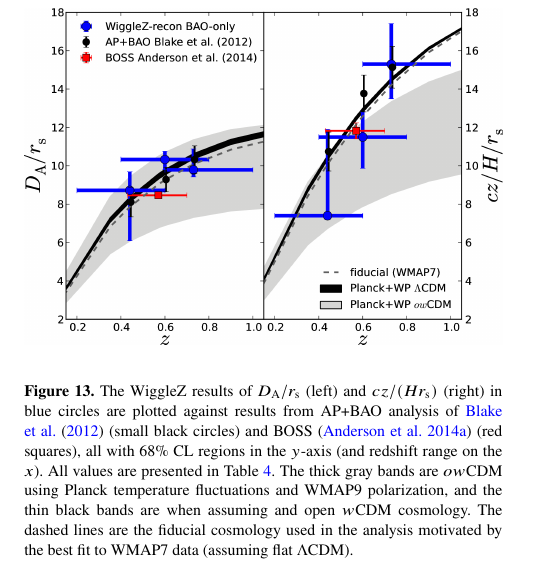
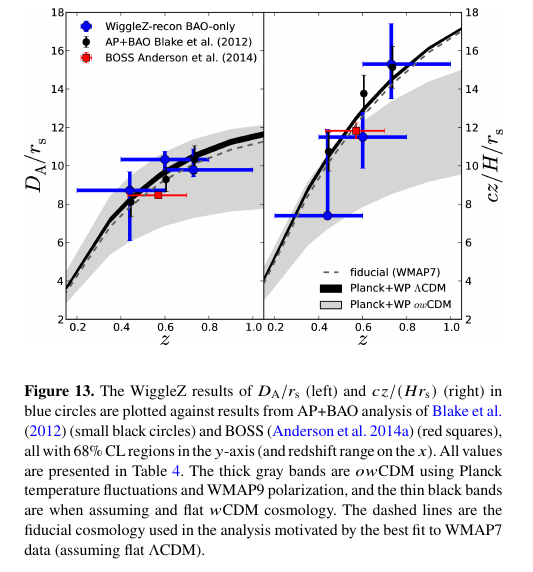
Before and after one commit to Samreay/Wigglez, a LaTeX paper (WigglezBAO.tex): part of one column of page 12 of 16, cut so that both start at the same text. Compiled offline with pdfLaTeX; a LaTeX package or settings file that is missing is left out.

Commit message:
Updating typo in figure caption

```diff
--- a/WigglezBAO.tex
+++ b/WigglezBAO.tex
@@ -719,7 +719,7 @@ Planck cosmology \citep{Planck2015Parameters}, as illustrated in Figure \ref{fig
 \begin{figure}
 \begin{center}
 \includegraphics[width=\columnwidth]{figures/hubble_HDa/hubble_HDa}
-\caption{The WiggleZ results of $D_{\rm A}/r_{\rm s}$ (left) and $cz/(Hr_{\rm s})$ (right) in blue circles are plotted against results from AP+BAO analysis of \citet{BlakeBroughColless2012} (small black circles) and BOSS \citep{AndersonAubourg2014} (red squares), all with 68$\%$ CL regions in the $y$-axis (and redshift range on the $x$). All values are presented in Table \ref{tab:hda_wigglez_reconstructed}. The thick gray bands are $ow$CDM using Planck temperature fluctuations and WMAP9 polarization, and the thin black bands are when assuming and open $w$CDM cosmology. The dashed lines are the fiducial cosmology used in the analysis motivated by the best fit to WMAP7 data (assuming flat $\Lambda$CDM).}
+\caption{The WiggleZ results of $D_{\rm A}/r_{\rm s}$ (left) and $cz/(Hr_{\rm s})$ (right) in blue circles are plotted against results from AP+BAO analysis of \citet{BlakeBroughColless2012} (small black circles) and BOSS \citep{AndersonAubourg2014} (red squares), all with 68$\%$ CL regions in the $y$-axis (and redshift range on the $x$). All values are presented in Table \ref{tab:hda_wigglez_reconstructed}. The thick gray bands are $ow$CDM using Planck temperature fluctuations and WMAP9 polarization, and the thin black bands are when assuming and flat $w$CDM cosmology. The dashed lines are the fiducial cosmology used in the analysis motivated by the best fit to WMAP7 data (assuming flat $\Lambda$CDM).}
 \label{fig:hubble_diagram}
 \end{center}
 \end{figure}
```
